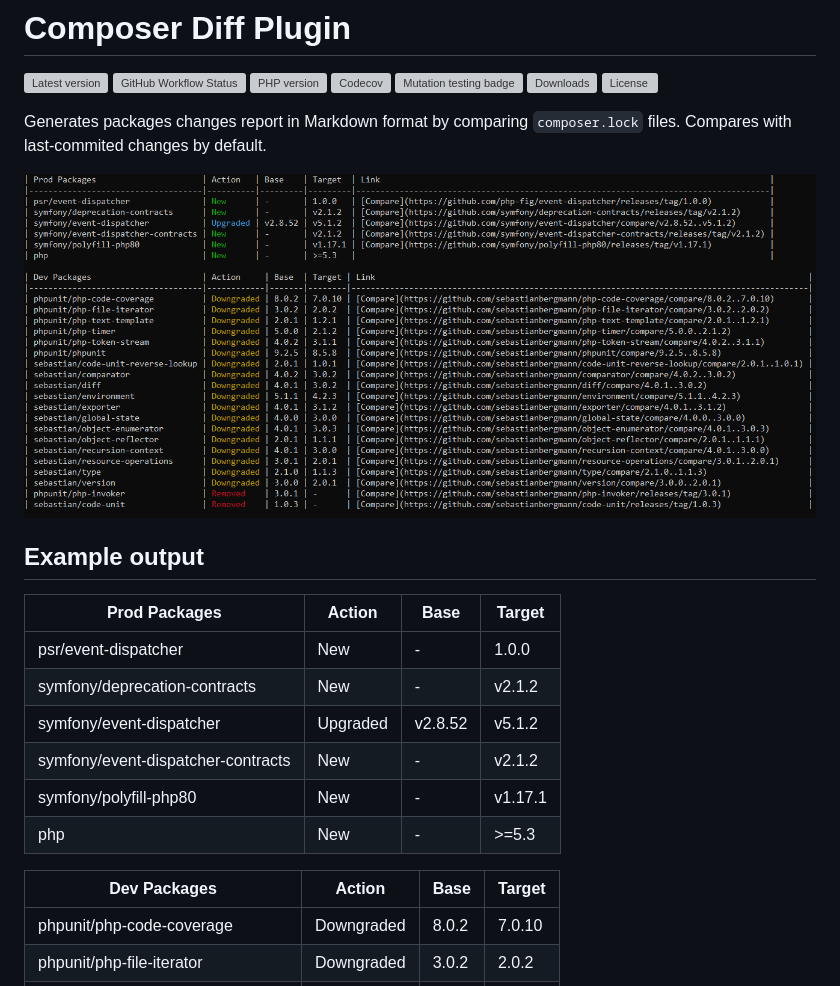
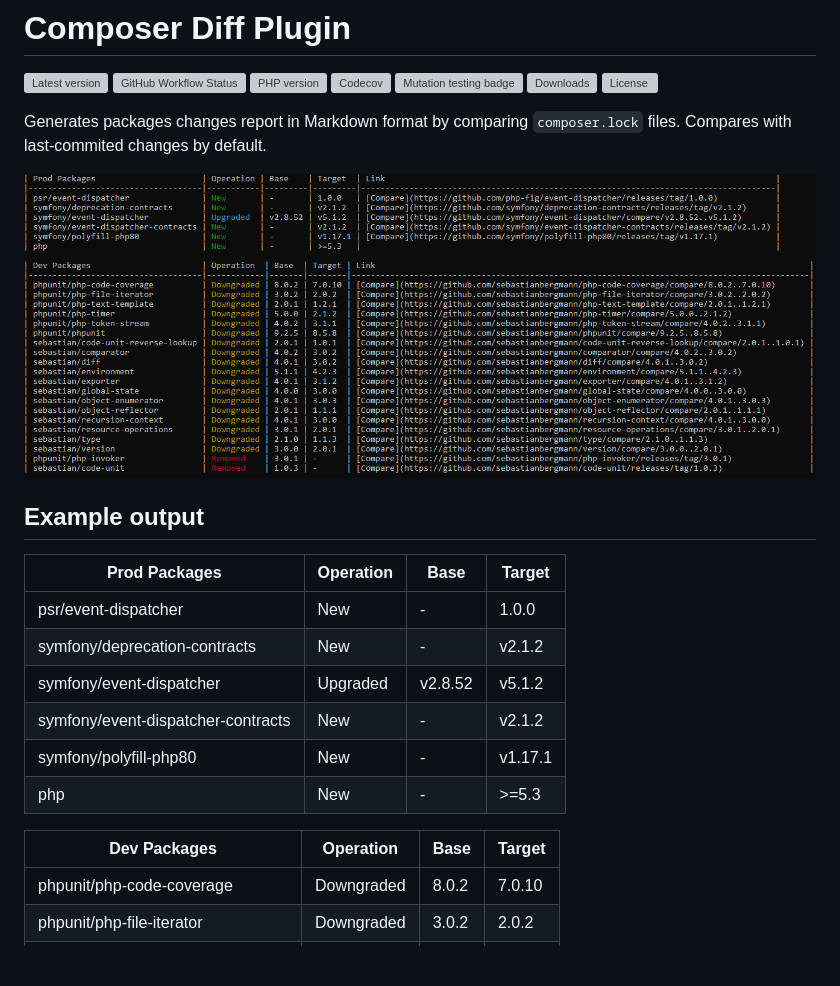
Before and after one commit to IonBazan/composer-diff, a Markdown page: README.md, the part around one of its changes. GitHub-like rendering; pictures changed too: preview.png; blank space fills up the shorter version; grey boxes are pictures that could not be loaded.

```diff
--- a/README.md
+++ b/README.md
@@ -14,16 +14,16 @@ Generates packages changes report in Markdown format by comparing `composer.lock
 
 ## Example output
 
-| Prod Packages                      | Action   | Base    | Target  |
-|------------------------------------|----------|---------|---------|
-| psr/event-dispatcher               | New      | -       | 1.0.0   |
-| symfony/deprecation-contracts      | New      | -       | v2.1.2  |
-| symfony/event-dispatcher           | Upgraded | v2.8.52 | v5.1.2  |
-| symfony/event-dispatcher-contracts | New      | -       | v2.1.2  |
-| symfony/polyfill-php80             | New      | -       | v1.17.1 |
-| php                                | New      | -       | >=5.3   |
+| Prod Packages                      | Operation | Base    | Target  |
+|------------------------------------|-----------|---------|---------|
+| psr/event-dispatcher               | New       | -       | 1.0.0   |
+| symfony/deprecation-contracts      | New       | -       | v2.1.2  |
+| symfony/event-dispatcher           | Upgraded  | v2.8.52 | v5.1.2  |
+| symfony/event-dispatcher-contracts | New       | -       | v2.1.2  |
+| symfony/polyfill-php80             | New       | -       | v1.17.1 |
+| php                                | New       | -       | >=5.3   |
 
-| Dev Packages                       | Action     | Base  | Target |
+| Dev Packages                       | Operation  | Base  | Target |
 |------------------------------------|------------|-------|--------|
 | phpunit/php-code-coverage          | Downgraded | 8.0.2 | 7.0.10 |
 | phpunit/php-file-iterator          | Downgraded | 3.0.2 | 2.0.2  |
```
Also changed, not shown: other parts of README.md (+20 -2 lines), 13 other files.
